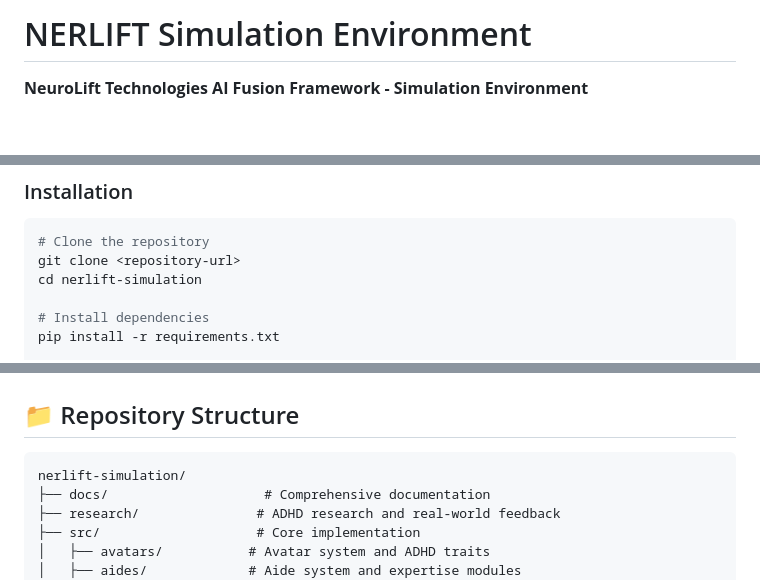
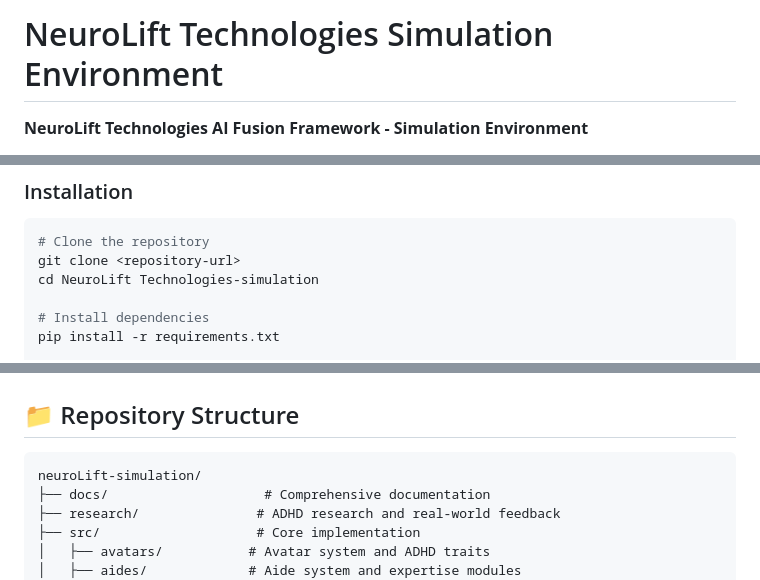
Before and after one commit to JDUB1216/neurolift-ai-fusion, a Markdown page: README.md, 3 parts joined by grey strips. GitHub-like rendering; blank space fills up the shorter version.

Commit message:
Refactor: Rename project from nerlift to NeuroLift Technologies
Co-authored-by: joshdorsey <joshdorsey@outlook.com>

````diff
--- a/README.md
+++ b/README.md
@@ -1,4 +1,4 @@
-# NERLIFT Simulation Environment
+# NeuroLift Technologies Simulation Environment
 
 **NeuroLift Technologies AI Fusion Framework - Simulation Environment**
 
@@ -90,7 +90,7 @@ This simulation approach addresses both gaps through authentic experiential lear
 ```bash
 # Clone the repository
 git clone <repository-url>
-cd nerlift-simulation
+cd NeuroLift Technologies-simulation
 
 # Install dependencies
 pip install -r requirements.txt
@@ -108,7 +108,7 @@ python scripts/run_training_session.py --avatar stay_alert --scenarios workplace
 ## 📁 Repository Structure
 
 ```
-nerlift-simulation/
+neuroLift-simulation/
 ├── docs/                    # Comprehensive documentation
 ├── research/               # ADHD research and real-world feedback
 ├── src/                    # Core implementation
````
Also changed, not shown: docs/architecture.md (+3 -3 lines).
